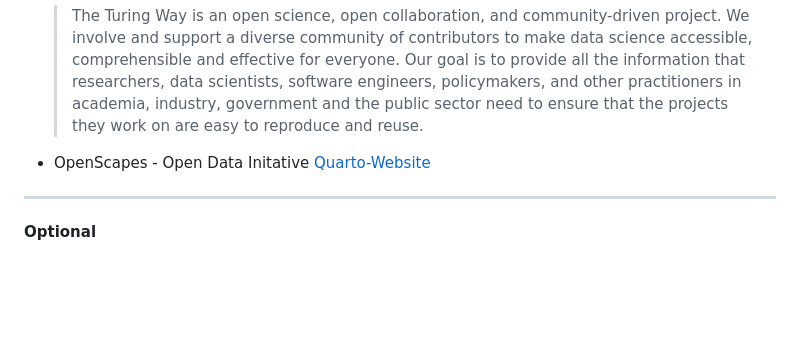
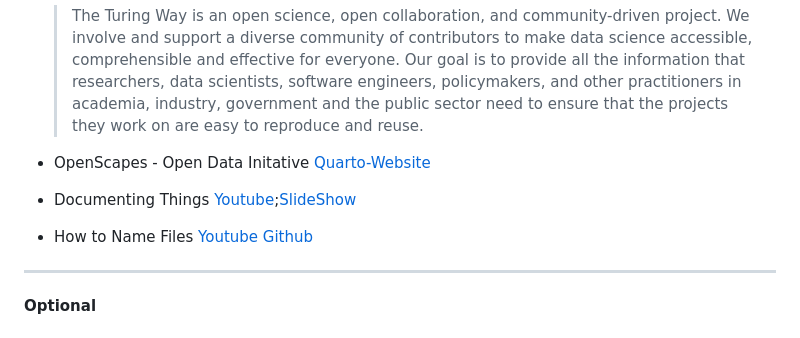
Before and after one commit to Ryan3Lima/SpringerLabNAU, a Markdown page: README.md, the part around the change. Rendered like a GitHub page; blank space fills up the shorter version.

```diff
--- a/README.md
+++ b/README.md
@@ -81,6 +81,9 @@ Example quarto site
 
 * OpenScapes - Open Data Initative [Quarto-Website](https://openscapes.org/)
 
+* Documenting Things [Youtube](https://www.youtube.com/watch?v=OVM5Ok7W1NQ);[SlideShow](https://openscapes.github.io/documenting-things/#/title-slide)
+
+* How to Name Files [Youtube](https://youtu.be/ES1LTlnpLMk) [Github](https://github.com/jennybc/how-to-name-files#how-to-name-files)
 ---
 **Optional**
 
```
